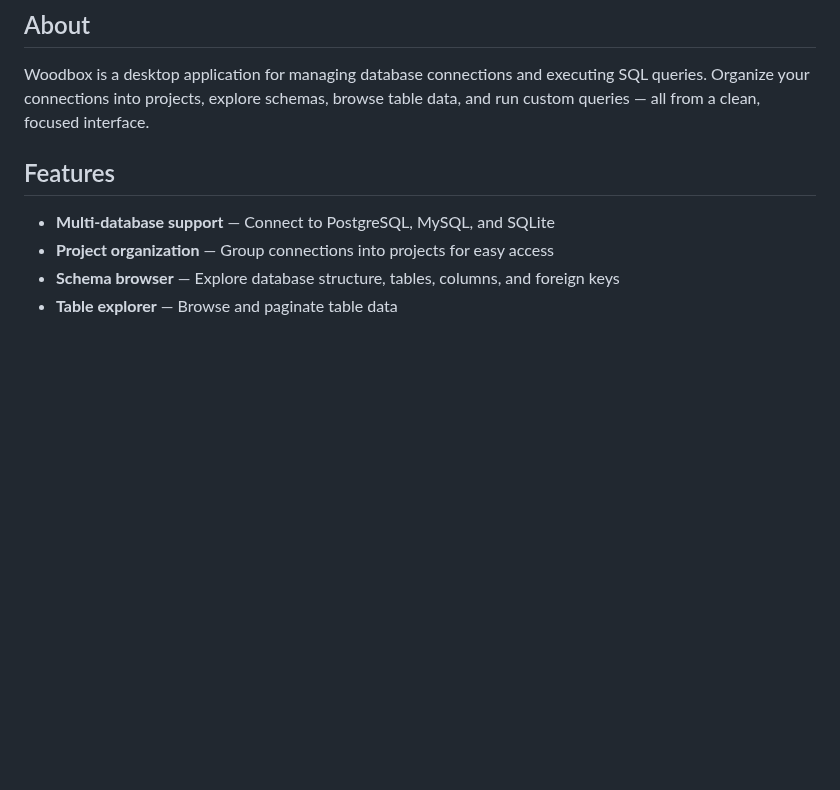
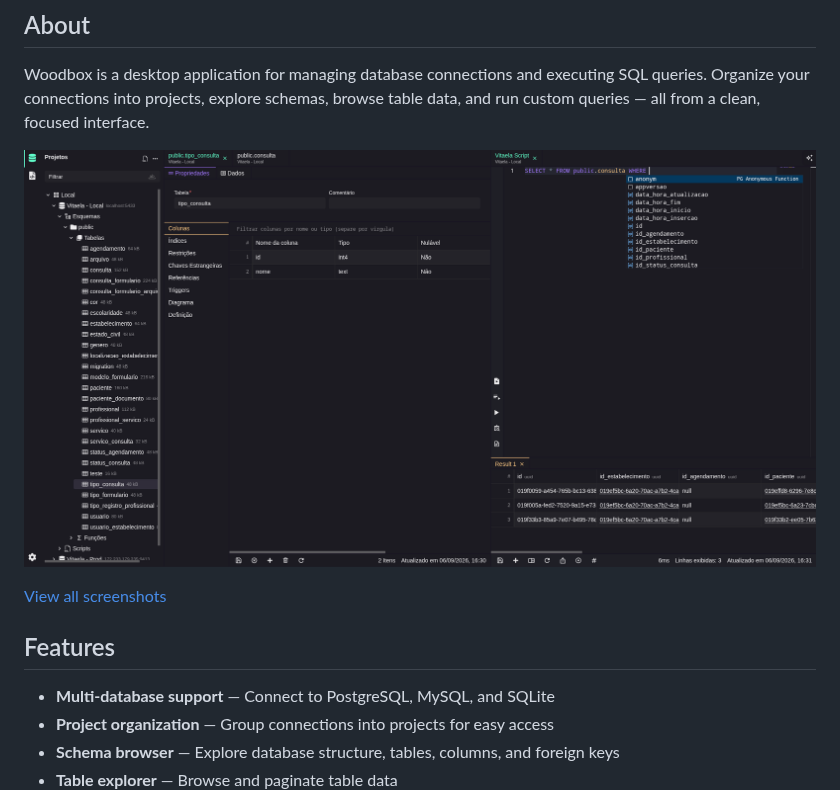
Before and after one commit to antonycms/woodbox, a Markdown page: README.md, the part around the change. GitHub-like rendering; pictures changed too: screenshots/1.readme.png (added); blank space fills up the shorter version.

Commit message:
docs(readme): add screenshots section

```diff
--- a/README.md
+++ b/README.md
@@ -18,6 +18,10 @@
 ## About
 
 Woodbox is a desktop application for managing database connections and executing SQL queries. Organize your connections into projects, explore schemas, browse table data, and run custom queries — all from a clean, focused interface.
+
+![Woodbox interface](screenshots/1.readme.png)
+
+[View all screenshots](screenshots)
 
 ## Features
 
```
